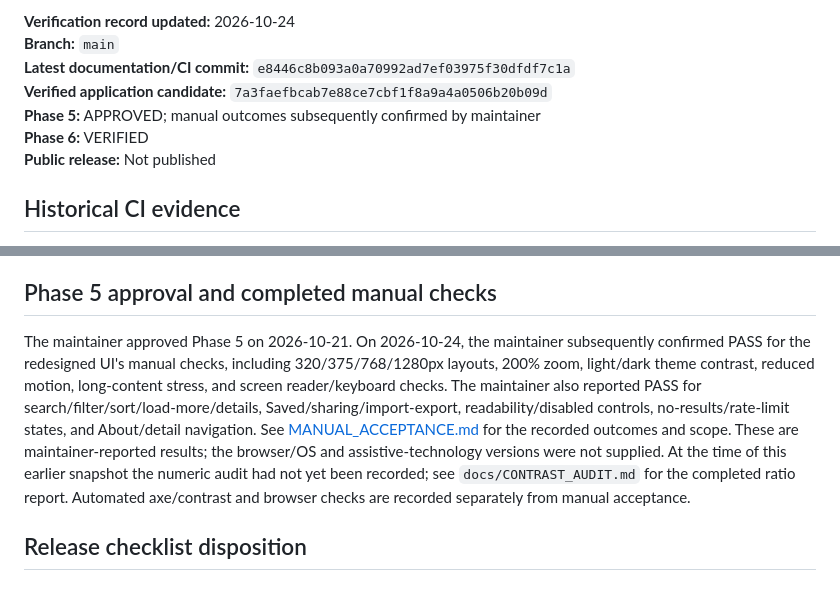
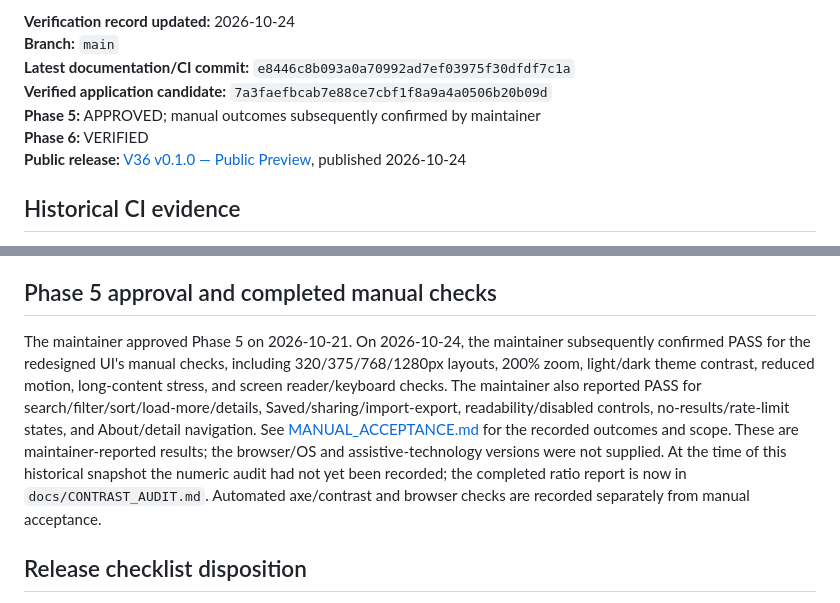
Before and after one commit to vijay3695/V36, a Markdown page: docs/PHASE_6_AUDIT.md, 2 parts joined by grey strips. GitHub-like rendering.

Commit message:
docs: correct phase 6 audit status fields

```diff
--- a/docs/PHASE_6_AUDIT.md
+++ b/docs/PHASE_6_AUDIT.md
@@ -11,7 +11,7 @@
 **Verified application candidate:** `7a3faefbcab7e88ce7cbf1f8a9a4a0506b20b09d`
 **Phase 5:** APPROVED; manual outcomes subsequently confirmed by maintainer
 **Phase 6:** VERIFIED
-**Public release:** Not published
+**Public release:** [V36 v0.1.0 — Public Preview](https://github.com/vijay3695/V36/releases/tag/v0.1.0), published 2026-10-24
 
 ## Historical CI evidence
 
@@ -29,7 +29,7 @@ The passing suite includes search and filter semantics, custom date/star bounds,
 
 ## Phase 5 approval and completed manual checks
 
-The maintainer approved Phase 5 on 2026-10-21. On 2026-10-24, the maintainer subsequently confirmed PASS for the redesigned UI's manual checks, including 320/375/768/1280px layouts, 200% zoom, light/dark theme contrast, reduced motion, long-content stress, and screen reader/keyboard checks. The maintainer also reported PASS for search/filter/sort/load-more/details, Saved/sharing/import-export, readability/disabled controls, no-results/rate-limit states, and About/detail navigation. See [MANUAL_ACCEPTANCE.md](MANUAL_ACCEPTANCE.md) for the recorded outcomes and scope. These are maintainer-reported results; the browser/OS and assistive-technology versions were not supplied. At the time of this earlier snapshot the numeric audit had not yet been recorded; see `docs/CONTRAST_AUDIT.md` for the completed ratio report. Automated axe/contrast and browser checks are recorded separately from manual acceptance.
+The maintainer approved Phase 5 on 2026-10-21. On 2026-10-24, the maintainer subsequently confirmed PASS for the redesigned UI's manual checks, including 320/375/768/1280px layouts, 200% zoom, light/dark theme contrast, reduced motion, long-content stress, and screen reader/keyboard checks. The maintainer also reported PASS for search/filter/sort/load-more/details, Saved/sharing/import-export, readability/disabled controls, no-results/rate-limit states, and About/detail navigation. See [MANUAL_ACCEPTANCE.md](MANUAL_ACCEPTANCE.md) for the recorded outcomes and scope. These are maintainer-reported results; the browser/OS and assistive-technology versions were not supplied. At the time of this historical snapshot the numeric audit had not yet been recorded; the completed ratio report is now in `docs/CONTRAST_AUDIT.md`. Automated axe/contrast and browser checks are recorded separately from manual acceptance.
 
 ## Release checklist disposition
 
```
